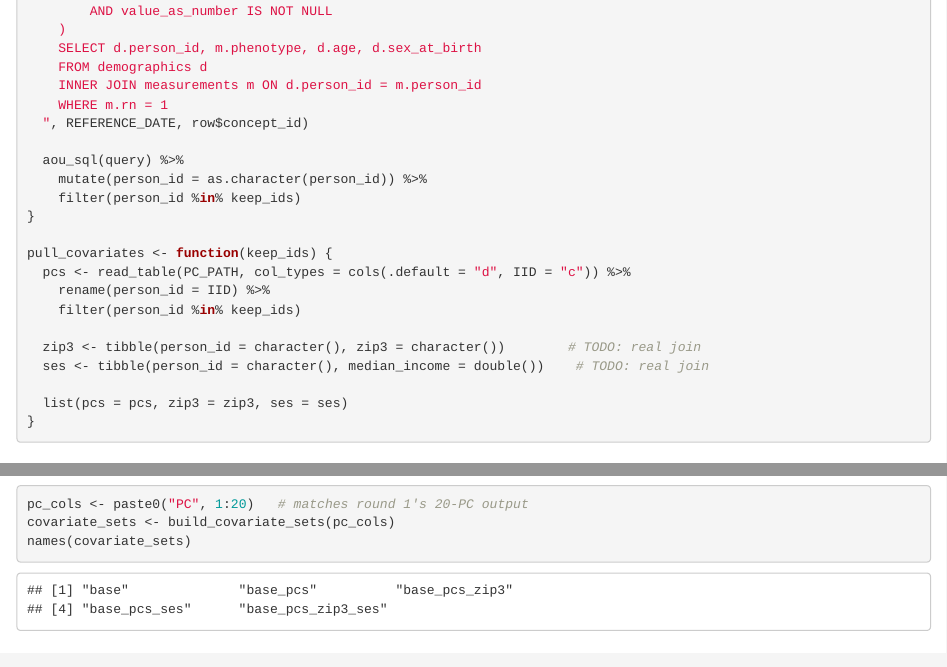
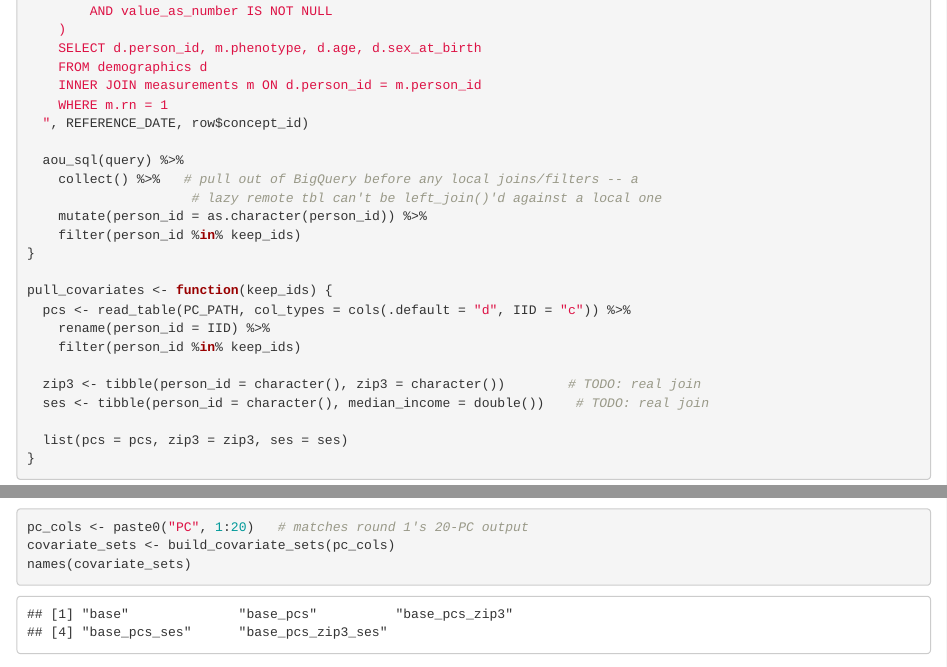
Before and after one commit to mkiravn/aou-covariance, an R Markdown document (02_phenotype/notebooks/remote/residualize_phenotypes.Rmd): the page in a window 1100 px wide, from 3300 px down, and a second part further down, joined at a grey line. Rendered offline with R 4.5, knitr and Pandoc, with nearby package versions; some code elsewhere in the file could not run offline.

Commit message:
Collect pull_phenotype()'s BigQuery result before local joins/filters
aou_sql() returns a lazy remote tbl; chaining mutate()/filter() on it
stays lazy too, so run_residualization()'s later left_join() against
local pcs/zip3/ses tibbles failed with "x and y must share the same
src". Add an explicit collect() right after the query.

Co-Authored-By: Claude Sonnet 5 <noreply@anthropic.com>

```diff
--- a/02_phenotype/notebooks/remote/residualize_phenotypes.Rmd
+++ b/02_phenotype/notebooks/remote/residualize_phenotypes.Rmd
@@ -128,6 +128,8 @@ pull_phenotype <- function(row, keep_ids) {
   ", REFERENCE_DATE, row$concept_id)
 
   aou_sql(query) %>%
+    collect() %>%   # pull out of BigQuery before any local joins/filters -- a
+                     # lazy remote tbl can't be left_join()'d against a local one
     mutate(person_id = as.character(person_id)) %>%
     filter(person_id %in% keep_ids)
 }
```
Also changed, not shown: 1 other file.
